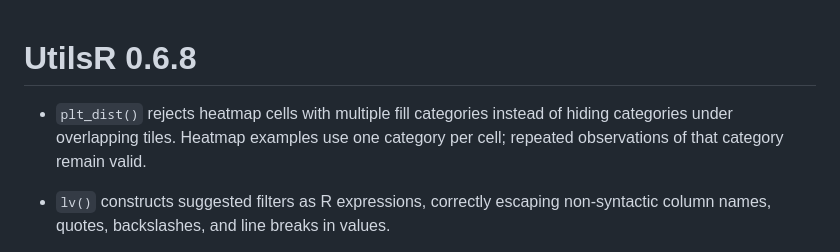
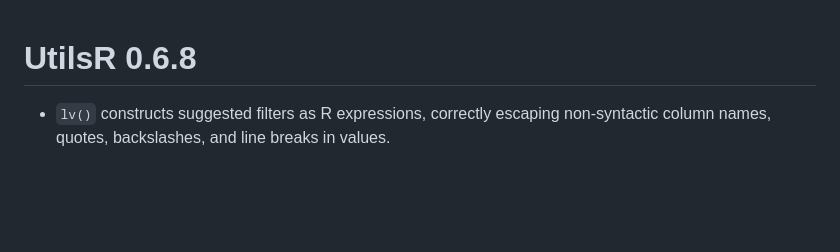
Before and after one commit to HUI950319/UtilsR, a Markdown page: NEWS.md, the part around the change. Drawn GitHub-style; blank space fills up the shorter version.

```diff
--- a/NEWS.md
+++ b/NEWS.md
@@ -1,8 +1,4 @@
 # UtilsR 0.6.8
-
-* `plt_dist()` rejects heatmap cells with multiple fill categories instead
-  of hiding categories under overlapping tiles. Heatmap examples use one
-  category per cell; repeated observations of that category remain valid.
 
 * `lv()` constructs suggested filters as R expressions, correctly escaping
   non-syntactic column names, quotes, backslashes, and line breaks in values.
```
